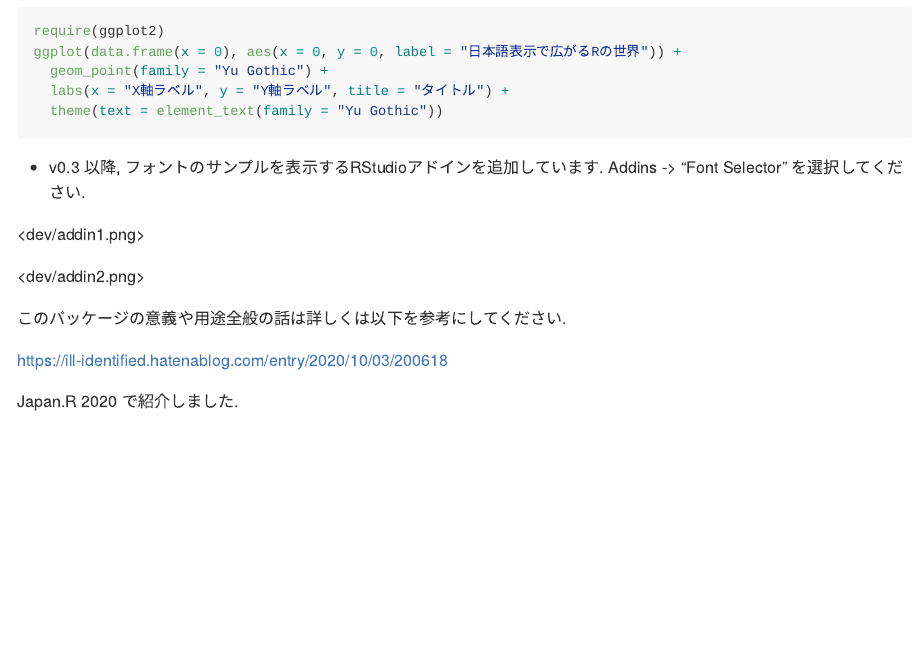
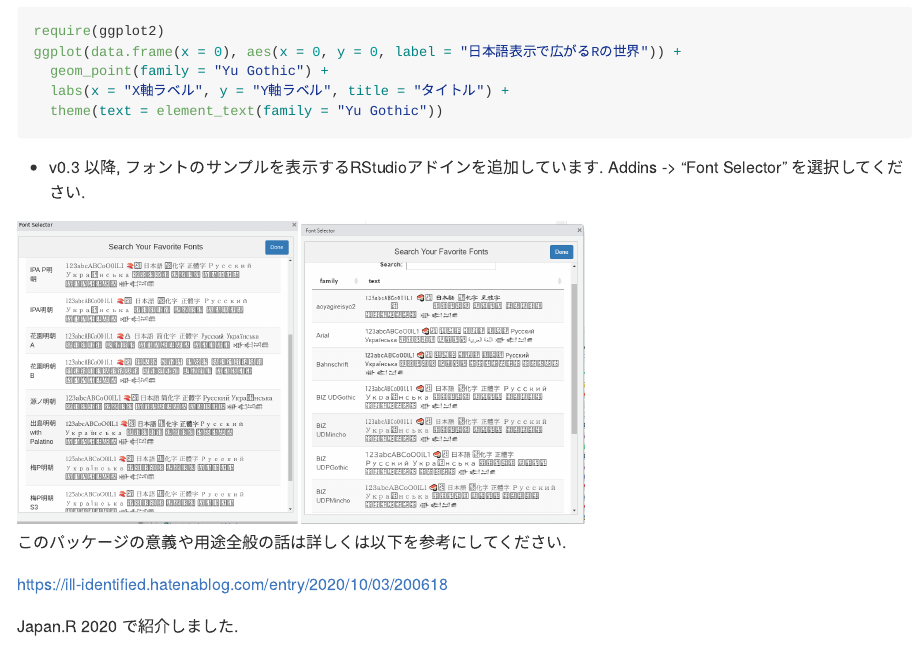
Before and after one commit to Gedevan-Aleksizde/fontregisterer, an R Markdown document (dev/README.Rmd): the page in a window 1100 px wide, from 1750 px down. The pictures show the output file README.md that the author committed with the source, drawn offline in the style of GitHub.

Commit message:
modify image link

```diff
--- a/dev/README.Rmd
+++ b/dev/README.Rmd
@@ -84,9 +84,9 @@ ggplot(data.frame(x = 0), aes(x = 0, y = 0, label = "日本語表示で広がる
 
 * v0.3 以降, フォントのサンプルを表示するRStudioアドインを追加しています. Addins -> "Font Selector" を選択してください.
 
-<dev/addin1.png>
+<img src="dev/addin1.png" height="300" alt="addin Linux">
 
-<dev/addin2.png>
+<img src="dev/addin2.png" height="300" alt="addin Windows">
 
 このパッケージの意義や用途全般の話は詳しくは以下を参考にしてください.
 
```
Also changed, not shown: README.md.
